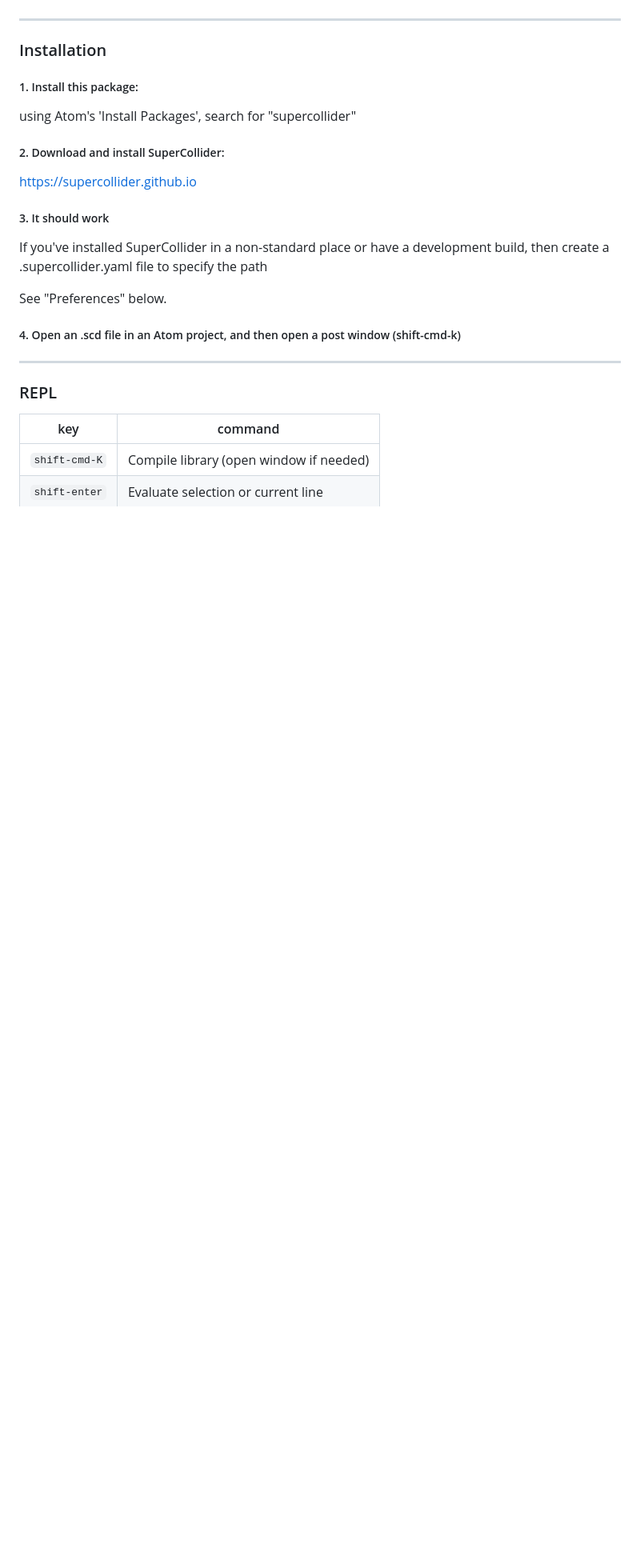
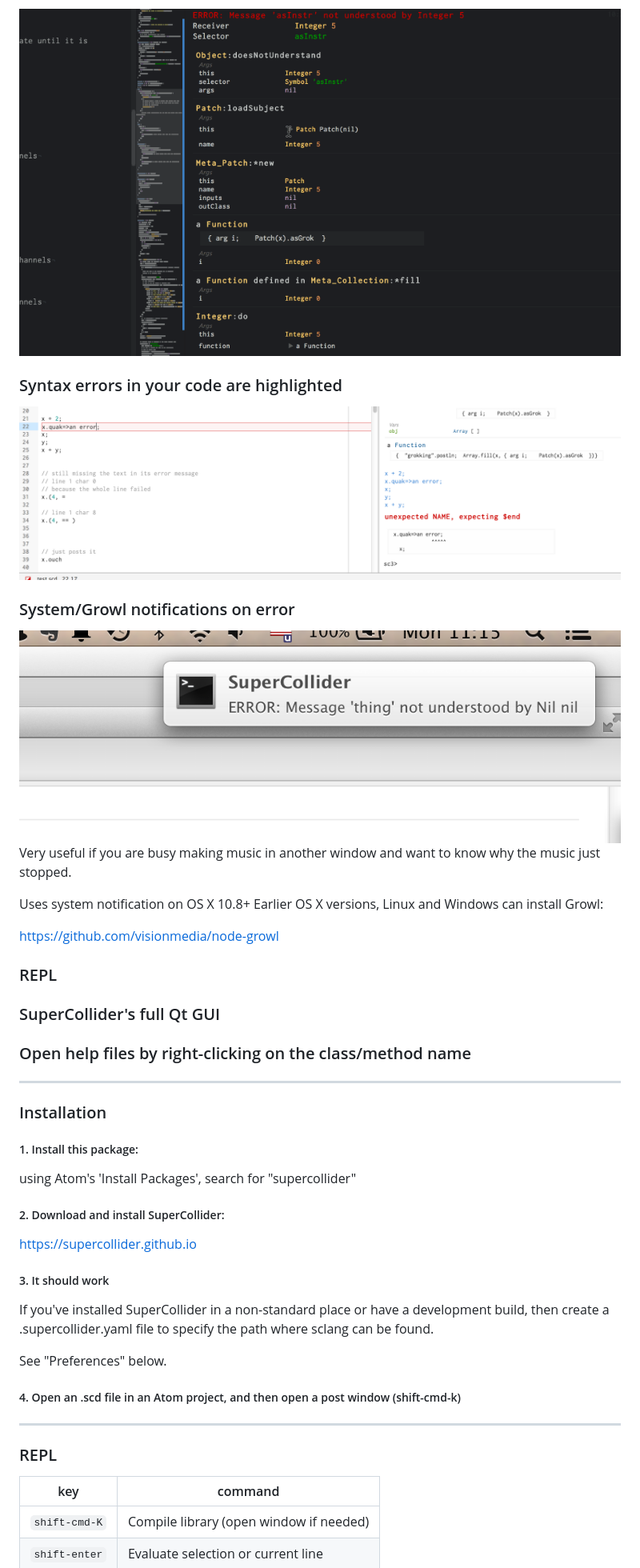
Before and after one commit to crucialfelix/atom-supercollider, a Markdown page: README.md, the part around one of its changes. Shown at 80% size. Drawn GitHub-style; pictures changed too: docs/images/growl-notification.png (added), docs/images/sc-atom-fold-out.gif (added), docs/images/scatom-syntax-error.png (added); blank space fills up the shorter version.

Commit message:
updated README with pretty pictures

```diff
--- a/README.md
+++ b/README.md
@@ -22,3 +36,25 @@ SuperCollider Atom is an alternative to the IDE. Atom is free, open source and v
+<img src="docs/images/sc-atom-fold-out.gif" />
+
+### Syntax errors in your code are highlighted
+
+<img src="docs/images/scatom-syntax-error.png" />
+
+
+### System/Growl notifications on error
+
+<img src="docs/images/growl-notification.png" style="width: auto; max-width: 400px;" />
+
+Very useful if you are busy making music in another window and want to know why the music just stopped.
+
+Uses system notification on OS X 10.8+  Earlier OS X versions, Linux and Windows can install Growl:
+
+https://github.com/visionmedia/node-growl
+
+### REPL
+### SuperCollider's full Qt GUI
+### Open help files by right-clicking on the class/method name
+
+
 ---
 
 
@@ -34,7 +70,7 @@ https://supercollider.github.io
 
 ##### 3. It should work
 
-If you've installed SuperCollider in a non-standard place or have a development build, then create a .supercollider.yaml file to specify the path
+If you've installed SuperCollider in a non-standard place or have a development build, then create a .supercollider.yaml file to specify the path where sclang can be found.
 
 See "Preferences" below.
 
```
Also changed, not shown: other parts of README.md (+14 -0 lines), docs/images/callstack.png (added), docs/images/lookup-classes-methods.png (added), docs/images/sc-atom-compile-syntax-errors.png (added).
